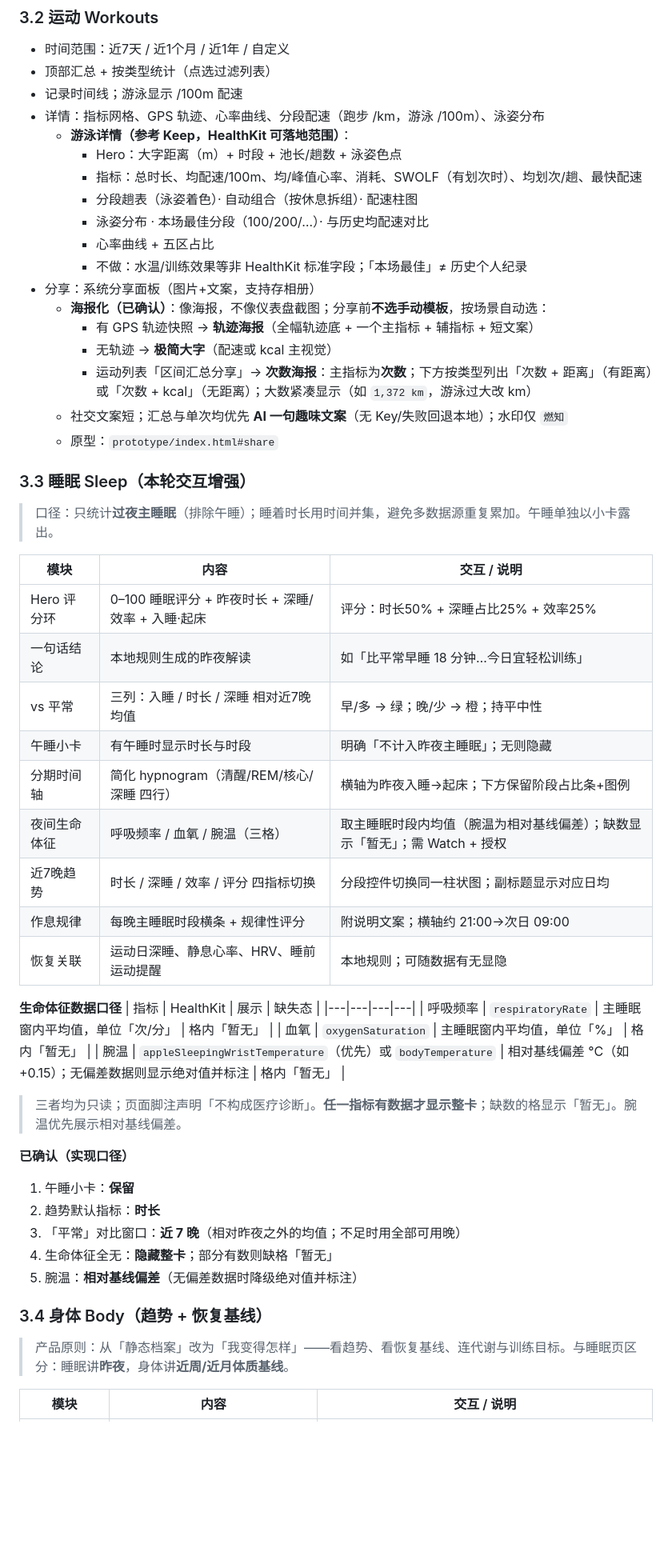
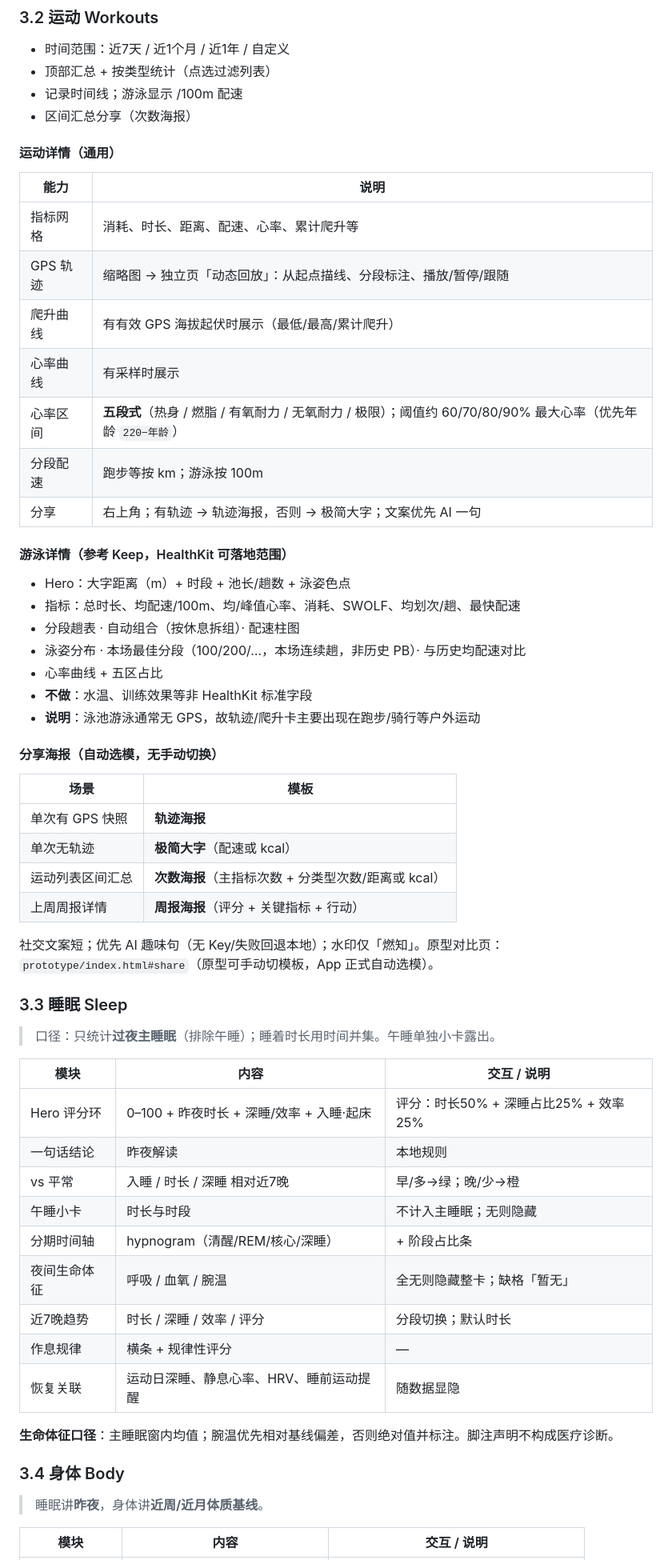
Before and after one commit to stoneslshi/Sport, a Markdown page: docs/设计文档.md, the part around one of its changes. Shown at 80% size. Drawn GitHub-style; blank space fills up the shorter version.

Commit message:
docs: 同步设计文档与 v1.0 已落地进度
对齐评分公式、建议页周报结构、运动详情/分享能力，并更新开发进度表与仓库信息。

Co-authored-by: Cursor <cursoragent@cursor.com>

```diff
--- a/docs/设计文档.md
+++ b/docs/设计文档.md
@@ -59,57 +63,62 @@
 - 时间范围：近7天 / 近1个月 / 近1年 / 自定义
 - 顶部汇总 + 按类型统计（点选过滤列表）
 - 记录时间线；游泳显示 /100m 配速
-- 详情：指标网格、GPS 轨迹、心率曲线、分段配速（跑步 /km，游泳 /100m）、泳姿分布
-  - **游泳详情（参考 Keep，HealthKit 可落地范围）**：
-    - Hero：大字距离（m）+ 时段 + 池长/趟数 + 泳姿色点
-    - 指标：总时长、均配速/100m、均/峰值心率、消耗、SWOLF（有划次时）、均划次/趟、最快配速
-    - 分段趟表（泳姿着色）· 自动组合（按休息拆组）· 配速柱图
-    - 泳姿分布 · 本场最佳分段（100/200/…）· 与历史均配速对比
-    - 心率曲线 + 五区占比
-    - 不做：水温/训练效果等非 HealthKit 标准字段；「本场最佳」≠ 历史个人纪录
-- 分享：系统分享面板（图片+文案，支持存相册）
-  - **海报化（已确认）**：像海报，不像仪表盘截图；分享前**不选手动模板**，按场景自动选：
-    - 有 GPS 轨迹快照 → **轨迹海报**（全幅轨迹底 + 一个主指标 + 辅指标 + 短文案）
-    - 无轨迹 → **极简大字**（配速或 kcal 主视觉）
-    - 运动列表「区间汇总分享」→ **次数海报**：主指标为**次数**；下方按类型列出「次数 + 距离」（有距离）或「次数 + kcal」（无距离）；大数紧凑显示（如 `1,372 km`，游泳过大改 km）
-  - 社交文案短；汇总与单次均优先 **AI 一句趣味文案**（无 Key/失败回退本地）；水印仅 `燃知`
-  - 原型：`prototype/index.html#share`
+- 区间汇总分享（次数海报）
 
-### 3.3 睡眠 Sleep（本轮交互增强）
+#### 运动详情（通用）
 
-> 口径：只统计**过夜主睡眠**（排除午睡）；睡着时长用时间并集，避免多数据源重复累加。午睡单独以小卡露出。
+| 能力 | 说明 |
+|---|---|
+| 指标网格 | 消耗、时长、距离、配速、心率、累计爬升等 |
+| GPS 轨迹 | 缩略图 → 独立页「动态回放」：从起点描线、分段标注、播放/暂停/跟随 |
+| 爬升曲线 | 有有效 GPS 海拔起伏时展示（最低/最高/累计爬升） |
+| 心率曲线 | 有采样时展示 |
+| 心率区间 | **五段式**（热身 / 燃脂 / 有氧耐力 / 无氧耐力 / 极限）；阈值约 60/70/80/90% 最大心率（优先年龄 `220−年龄`） |
+| 分段配速 | 跑步等按 km；游泳按 100m |
+| 分享 | 右上角；有轨迹 → 轨迹海报，否则 → 极简大字；文案优先 AI 一句 |
+
+#### 游泳详情（参考 Keep，HealthKit 可落地范围）
+
+- Hero：大字距离（m）+ 时段 + 池长/趟数 + 泳姿色点
+- 指标：总时长、均配速/100m、均/峰值心率、消耗、SWOLF、均划次/趟、最快配速
+- 分段趟表 · 自动组合（按休息拆组）· 配速柱图
+- 泳姿分布 · 本场最佳分段（100/200/…，本场连续趟，非历史 PB）· 与历史均配速对比
+- 心率曲线 + 五区占比
+- **不做**：水温、训练效果等非 HealthKit 标准字段
+- **说明**：泳池游泳通常无 GPS，故轨迹/爬升卡主要出现在跑步/骑行等户外运动
+
+#### 分享海报（自动选模，无手动切换）
+
+| 场景 | 模板 |
+|---|---|
+| 单次有 GPS 快照 | **轨迹海报** |
+| 单次无轨迹 | **极简大字**（配速或 kcal） |
+| 运动列表区间汇总 | **次数海报**（主指标次数 + 分类型次数/距离或 kcal） |
+| 上周周报详情 | **周报海报**（评分 + 关键指标 + 行动） |
+
+社交文案短；优先 AI 趣味句（无 Key/失败回退本地）；水印仅「燃知」。原型对比页：`prototype/index.html#share`（原型可手动切模板，App 正式自动选模）。
+
+### 3.3 睡眠 Sleep
+
+> 口径：只统计**过夜主睡眠**（排除午睡）；睡着时长用时间并集。午睡单独小卡露出。
 
 | 模块 | 内容 | 交互 / 说明 |
 |---|---|---|
-| Hero 评分环 | 0–100 睡眠评分 + 昨夜时长 + 深睡/效率 + 入睡·起床 | 评分：时长50% + 深睡占比25% + 效率25% |
-| 一句话结论 | 本地规则生成的昨夜解读 | 如「比平常早睡 18 分钟…今日宜轻松训练」 |
-| vs 平常 | 三列：入睡 / 时长 / 深睡 相对近7晚均值 | 早/多 → 绿；晚/少 → 橙；持平中性 |
-| 午睡小卡 | 有午睡时显示时长与时段 | 明确「不计入昨夜主睡眠」；无则隐藏 |
-| 分期时间轴 | 简化 hypnogram（清醒/REM/核心/深睡 四行） | 横轴为昨夜入睡→起床；下方保留阶段占比条+图例 |
-| 夜间生命体征 | 呼吸频率 / 血氧 / 腕温（三格） | 取主睡眠时段内均值（腕温为相对基线偏差）；缺数显示「暂无」；需 Watch + 授权 |
-| 近7晚趋势 | 时长 / 深睡 / 效率 / 评分 四指标切换 | 分段控件切换同一柱状图；副标题显示对应日均 |
-| 作息规律 | 每晚主睡眠时段横条 + 规律性评分 | 附说明文案；横轴约 21:00→次日 09:00 |
-| 恢复关联 | 运动日深睡、静息心率、HRV、睡前运动提醒 | 本地规则；可随数据有无显隐 |
+| Hero 评分环 | 0–100 + 昨夜时长 + 深睡/效率 + 入睡·起床 | 评分：时长50% + 深睡占比25% + 效率25% |
+| 一句话结论 | 昨夜解读 | 本地规则 |
+| vs 平常 | 入睡 / 时长 / 深睡 相对近7晚 | 早/多→绿；晚/少→橙 |
+| 午睡小卡 | 时长与时段 | 不计入主睡眠；无则隐藏 |
+| 分期时间轴 | hypnogram（清醒/REM/核心/深睡） | + 阶段占比条 |
+| 夜间生命体征 | 呼吸 / 血氧 / 腕温 | 全无则隐藏整卡；缺格「暂无」 |
+| 近7晚趋势 | 时长 / 深睡 / 效率 / 评分 | 分段切换；默认时长 |
+| 作息规律 | 横条 + 规律性评分 | — |
+| 恢复关联 | 运动日深睡、静息心率、HRV、睡前运动提醒 | 随数据显隐 |
 
-**生命体征数据口径**
-| 指标 | HealthKit | 展示 | 缺失态 |
-|---|---|---|---|
-| 呼吸频率 | `respiratoryRate` | 主睡眠窗内平均值，单位「次/分」 | 格内「暂无」 |
-| 血氧 | `oxygenSaturation` | 主睡眠窗内平均值，单位「%」 | 格内「暂无」 |
-| 腕温 | `appleSleepingWristTemperature`（优先）或 `bodyTemperature` | 相对基线偏差 °C（如 +0.15）；无偏差数据则显示绝对值并标注 | 格内「暂无」 |
+**生命体征口径**：主睡眠窗内均值；腕温优先相对基线偏差，否则绝对值并标注。脚注声明不构成医疗诊断。
 
-> 三者均为只读；页面脚注声明「不构成医疗诊断」。**任一指标有数据才显示整卡**；缺数的格显示「暂无」。腕温优先展示相对基线偏差。
+### 3.4 身体 Body
 
-**已确认（实现口径）**
-1. 午睡小卡：**保留**
-2. 趋势默认指标：**时长**
-3. 「平常」对比窗口：**近 7 晚**（相对昨夜之外的均值；不足时用全部可用晚）
-4. 生命体征全无：**隐藏整卡**；部分有数则缺格「暂无」
-5. 腕温：**相对基线偏差**（无偏差数据时降级绝对值并标注）
-
-### 3.4 身体 Body（趋势 + 恢复基线）
-
-> 产品原则：从「静态档案」改为「我变得怎样」——看趋势、看恢复基线、连代谢与训练目标。与睡眠页区分：睡眠讲**昨夜**，身体讲**近周/近月体质基线**。
+> 睡眠讲**昨夜**，身体讲**近周/近月体质基线**。
 
 | 模块 | 内容 | 交互 / 说明 |
 |---|---|---|
```
Also changed, not shown: other parts of docs/设计文档.md (+129 -83 lines).
